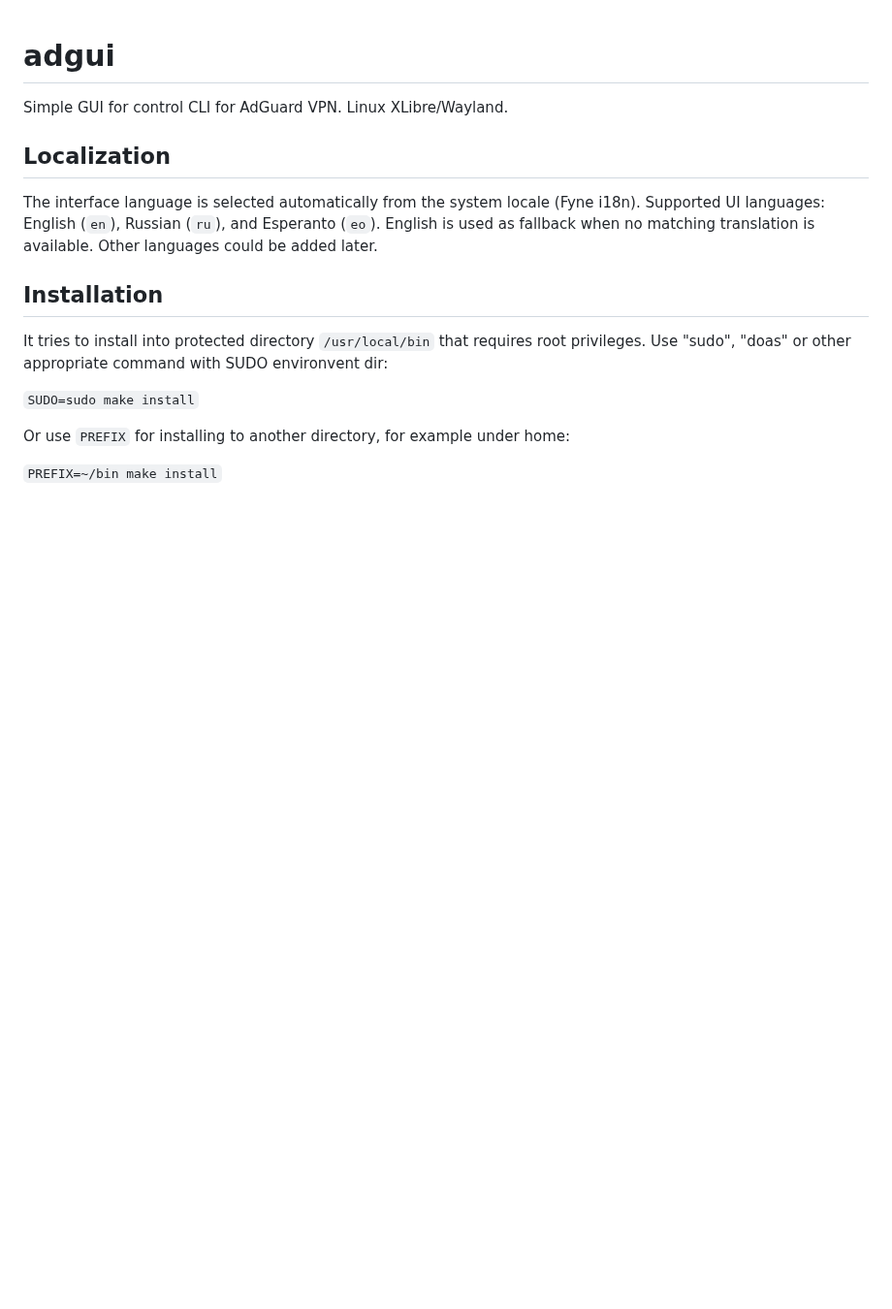
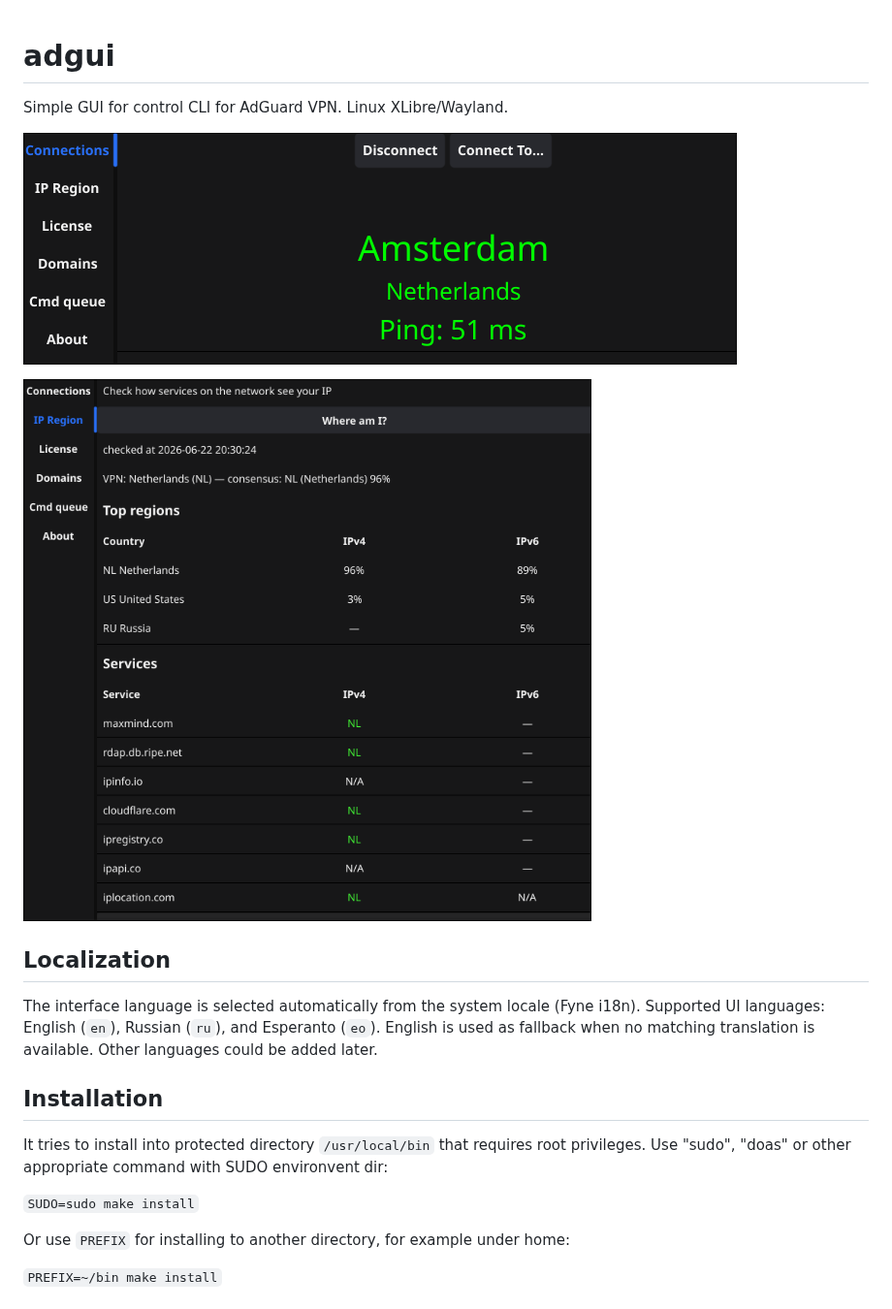
Before and after one commit to grafov/adgui, a Markdown page: README.md, the part around the change. Shown at 97% size. Drawn GitHub-style; pictures changed too: doc/scr1.png (added), doc/scr2.png (added); blank space fills up the shorter version.

Commit message:
doc: add screenshots to readme

```diff
--- a/README.md
+++ b/README.md
@@ -1,6 +1,10 @@
 # adgui
 
 Simple GUI for control CLI for AdGuard VPN. Linux XLibre/Wayland.
+
+![connection info](doc/scr2.png)
+
+![region check](doc/scr1.png)
 
 ## Localization
 
```
